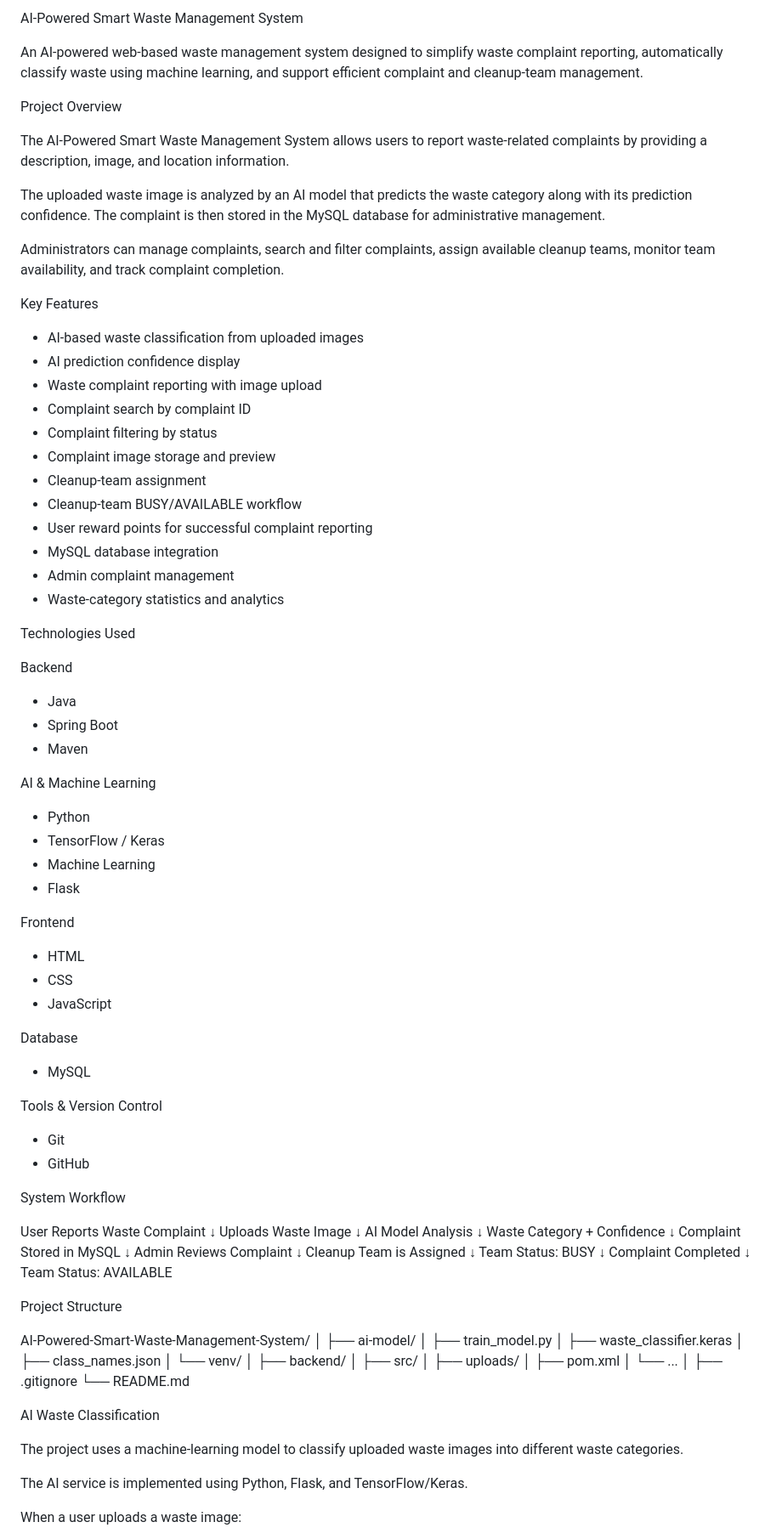
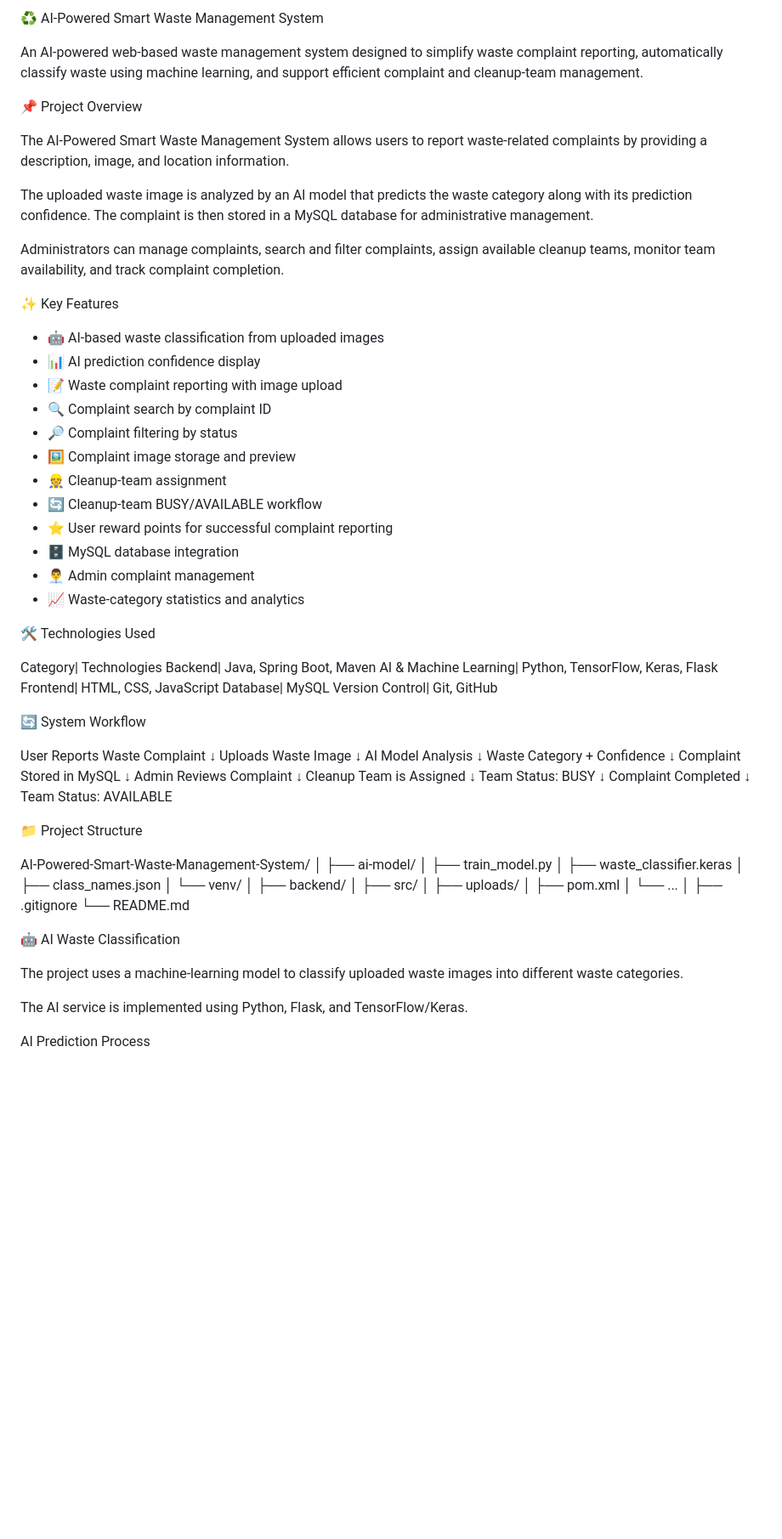
Before and after one commit to Nandini-Shende-241/AI-Powered-Smart-Waste-Management-System, a Markdown page: README.md, the part around one of its changes. Shown at 85% size. Rendered like a GitHub page; blank space fills up the shorter version.

```diff
--- a/README.md
+++ b/README.md
@@ -1,61 +1,40 @@
-AI-Powered Smart Waste Management System
+♻️ AI-Powered Smart Waste Management System
 
 An AI-powered web-based waste management system designed to simplify waste complaint reporting, automatically classify waste using machine learning, and support efficient complaint and cleanup-team management.
 
-Project Overview
+📌 Project Overview
 
 The AI-Powered Smart Waste Management System allows users to report waste-related complaints by providing a description, image, and location information.
 
-The uploaded waste image is analyzed by an AI model that predicts the waste category along with its prediction confidence. The complaint is then stored in the MySQL database for administrative management.
+The uploaded waste image is analyzed by an AI model that predicts the waste category along with its prediction confidence. The complaint is then stored in a MySQL database for administrative management.
 
 Administrators can manage complaints, search and filter complaints, assign available cleanup teams, monitor team availability, and track complaint completion.
 
-Key Features
+✨ Key Features
 
-- AI-based waste classification from uploaded images
-- AI prediction confidence display
-- Waste complaint reporting with image upload
-- Complaint search by complaint ID
-- Complaint filtering by status
-- Complaint image storage and preview
-- Cleanup-team assignment
-- Cleanup-team BUSY/AVAILABLE workflow
-- User reward points for successful complaint reporting
-- MySQL database integration
-- Admin complaint management
-- Waste-category statistics and analytics
+- 🤖 AI-based waste classification from uploaded images
+- 📊 AI prediction confidence display
+- 📝 Waste complaint reporting with image upload
+- 🔍 Complaint search by complaint ID
+- 🔎 Complaint filtering by status
+- 🖼️ Complaint image storage and preview
+- 👷 Cleanup-team assignment
+- 🔄 Cleanup-team BUSY/AVAILABLE workflow
+- ⭐ User reward points for successful complaint reporting
+- 🗄️ MySQL database integration
+- 👨‍💼 Admin complaint management
+- 📈 Waste-category statistics and analytics
 
-Technologies Used
+🛠️ Technologies Used
 
-Backend
+Category| Technologies
+Backend| Java, Spring Boot, Maven
+AI & Machine Learning| Python, TensorFlow, Keras, Flask
+Frontend| HTML, CSS, JavaScript
+Database| MySQL
+Version Control| Git, GitHub
 
-- Java
-- Spring Boot
-- Maven
-
-AI & Machine Learning
-
-- Python
-- TensorFlow / Keras
-- Machine Learning
-- Flask
-
-Frontend
-
-- HTML
-- CSS
-- JavaScript
-
-Database
-
-- MySQL
-
-Tools & Version Control
-
-- Git
-- GitHub
-
-System Workflow
+🔄 System Workflow
 
 User Reports Waste Complaint
             ↓
@@ -77,7 +56,7 @@ User Reports Waste Complaint
             ↓
      Team Status: AVAILABLE
 
-Project Structure
+📁 Project Structure
 
 AI-Powered-Smart-Waste-Management-System/
 │
@@ -96,11 +75,11 @@ AI-Powered-Smart-Waste-Management-System/
 ├── .gitignore
 └── README.md
 
-AI Waste Classification
+🤖 AI Waste Classification
 
 The project uses a machine-learning model to classify uploaded waste images into different waste categories.
 
 The AI service is implemented using Python, Flask, and TensorFlow/Keras.
 
-When a user uploads a waste image:
+AI Prediction Process
 
```
Also changed, not shown: other parts of README.md (+22 -18 lines).
